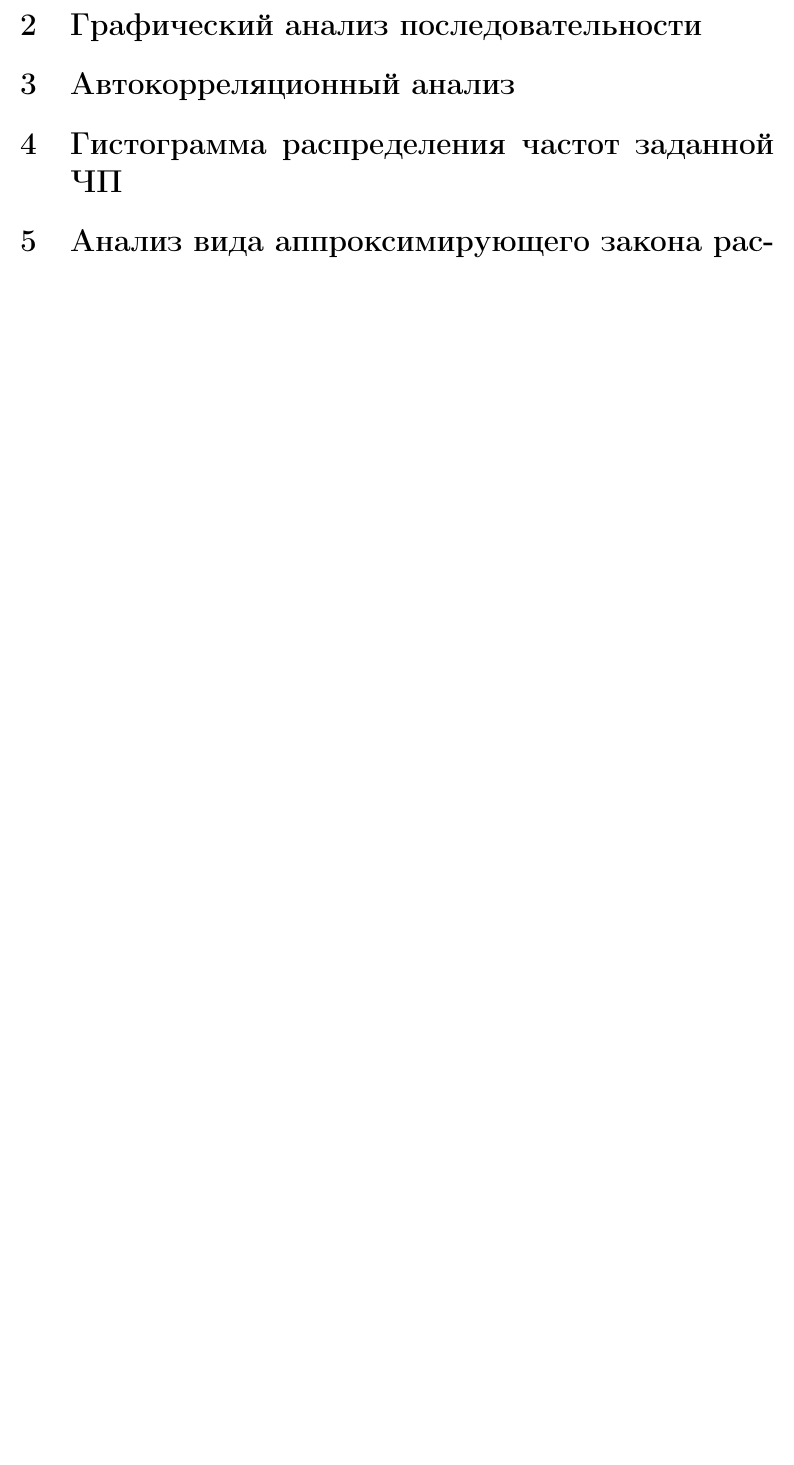
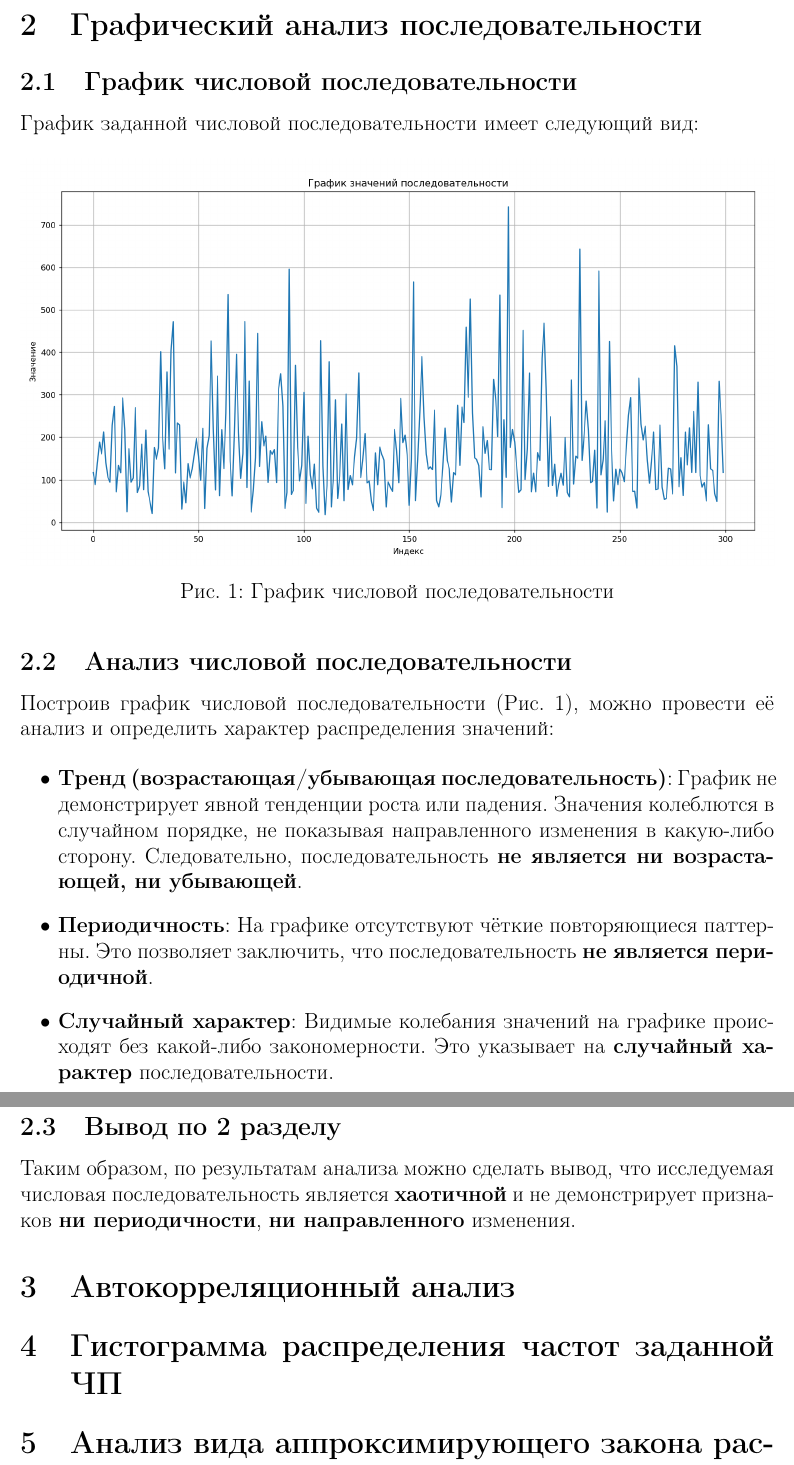
Before and after one commit to Imtjl/modelling, a LaTeX document (lab1/tex/main.tex, which reads lab1/tex/2_sequence_graph.tex): part of page 6 of 10 before the commit and two parts of pages 6 and 7 of 11 after it, the two joined at a grey line, cut so that both start at the same text, the shorter picture padded with empty space. Compiled offline with pdfLaTeX.

Commit message:
:hammer: feat(lab1): 2nd part done

```diff
--- a/lab1/tex/2_sequence_graph.tex
+++ b/lab1/tex/2_sequence_graph.tex
@@ -1,8 +1,24 @@
-График данной последовательности имеет следующий вид:
+\subsection{График числовой последовательности}
+График заданной числовой последовательности имеет следующий вид:
 
 \begin{figure}[H]
 	\centering
-	\includegraphics[width=0.9\textwidth]{data/sequence.png}
+	\includegraphics[width=1\textwidth]{../data/sequence.png}
 	\caption{График числовой последовательности}
 \end{figure}
 
+\subsection{Анализ числовой последовательности}
+
+Построив график числовой последовательности (Рис. 1), можно провести её анализ и определить характер распределения значений:
+
+\begin{itemize}
+	\item \textbf{Тренд (возрастающая/убывающая последовательность)}: График не демонстрирует явной тенденции роста или падения. Значения колеблются в случайном порядке, не показывая направленного изменения в какую-либо сторону. Следовательно, последовательность \textbf{не является ни возрастающей, ни убывающей}.
+
+	\item \textbf{Периодичность}: На графике отсутствуют чёткие повторяющиеся паттерны. Это позволяет заключить, что последовательность \textbf{не является периодичной}.
+
+	\item \textbf{Случайный характер}: Видимые колебания значений на графике происходят без какой-либо закономерности. Это указывает на \textbf{случайный характер} последовательности.
+\end{itemize}
+
+\subsection{Вывод по 2 разделу}
+
+Таким образом, по результатам анализа можно сделать вывод, что исследуемая числовая последовательность является \textbf{хаотичной} и не демонстрирует признаков \textbf{ни периодичности}, \textbf{ни направленного} изменения.
```
Also changed, not shown: lab1/tex/main.tex (+2 -1 lines), lab1/tex/2_sequence_graph.tex (3 more changed lines).
